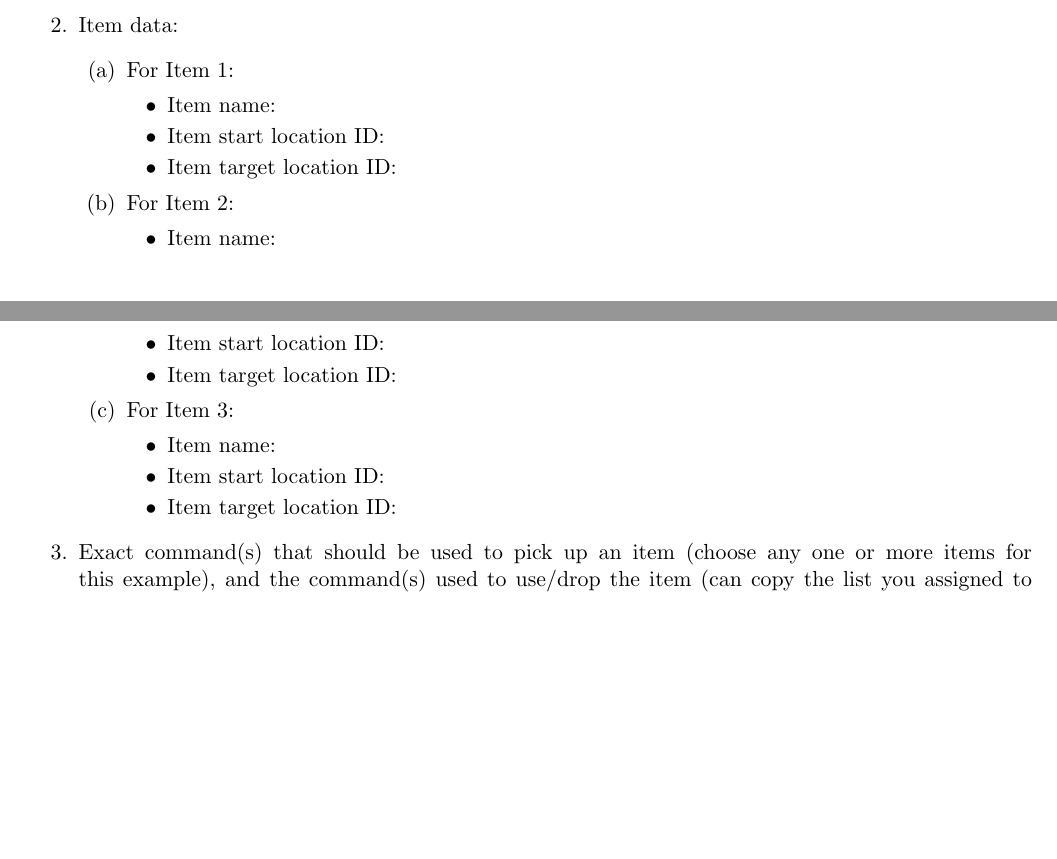
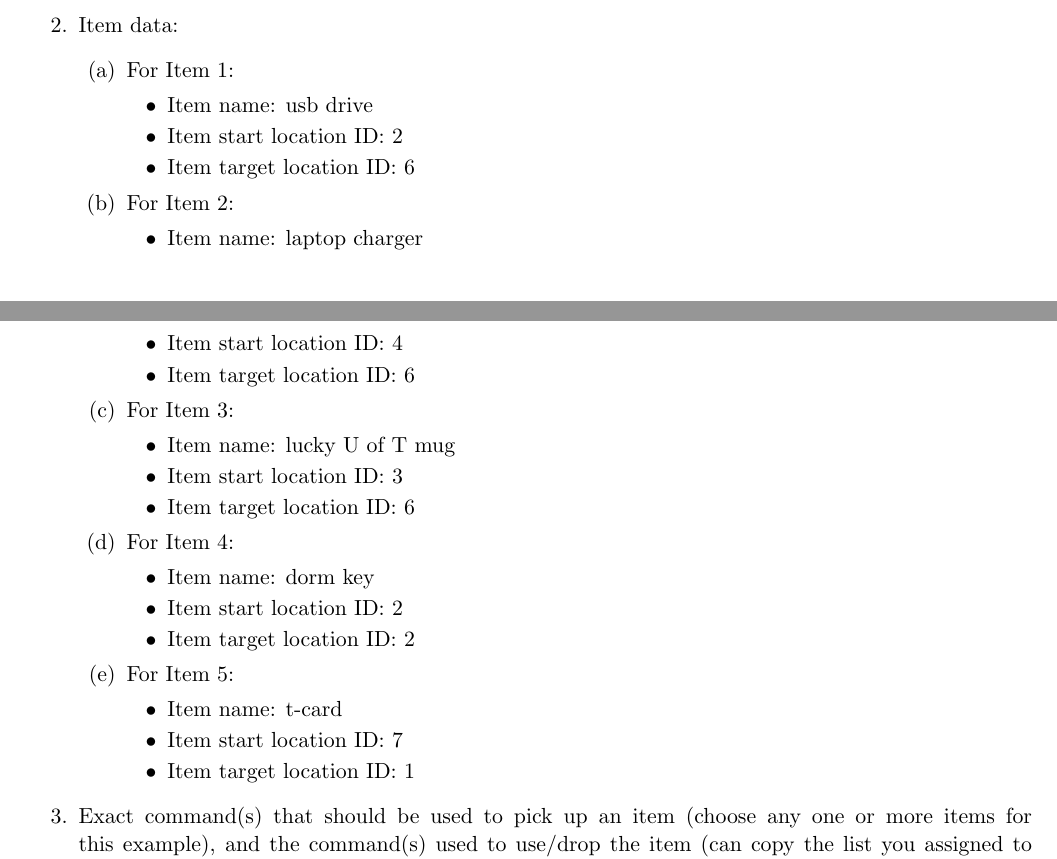
Before and after one commit to ozantimur/Project-1---CSC111, a LaTeX document (report.tex): two parts of pages 1 and 2 of 2, joined at a grey line, cut so that both start at the same text, the shorter picture padded with empty space. Compiled offline with pdfLaTeX.

Commit message:
items update

```diff
--- a/report.tex
+++ b/report.tex
@@ -47,25 +47,40 @@ Which parts of your code are involved in this functionality:
 
 \item Item data:
 \begin{enumerate}
-    \item For Item 1:
+        \item For Item 1:
     \begin{itemize}
-    \item Item name:
-    \item Item start location ID:
-    \item Item target location ID:
+    \item Item name: usb drive
+    \item Item start location ID: 2
+    \item Item target location ID: 6
     \end{itemize}
+
         \item For Item 2:
     \begin{itemize}
-    \item Item name:
-    \item Item start location ID:
-    \item Item target location ID:
+    \item Item name: laptop charger
+    \item Item start location ID: 4
+    \item Item target location ID: 6
     \end{itemize}
+
         \item For Item 3:
     \begin{itemize}
-    \item Item name:
-    \item Item start location ID:
-    \item Item target location ID:
+    \item Item name: lucky U of T mug
+    \item Item start location ID: 3
+    \item Item target location ID: 6
     \end{itemize}
-    % Copy-paste the above if you have more items, to list ALL items
+
+        \item For Item 4:
+    \begin{itemize}
+    \item Item name: dorm key
+    \item Item start location ID: 2
+    \item Item target location ID: 2
+    \end{itemize}
+
+        \item For Item 5:
+    \begin{itemize}
+    \item Item name: t-card
+    \item Item start location ID: 7
+    \item Item target location ID: 1
+    \end{itemize}
 \end{enumerate}
 
     \item Exact command(s) that should be used to pick up an item (choose any one or more items for this example), and the command(s) used to use/drop the item (can copy the list you assigned to \texttt{inventory\_demo} in the \texttt{simulation.py} file)
```
Also changed, not shown: 1 other file.
